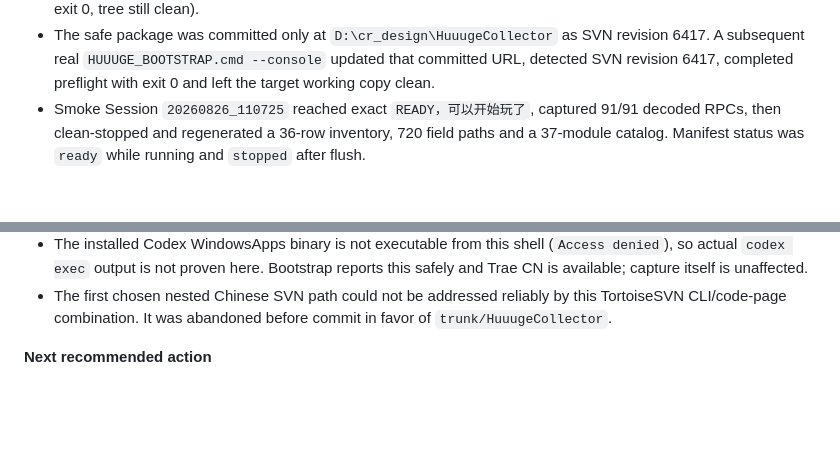
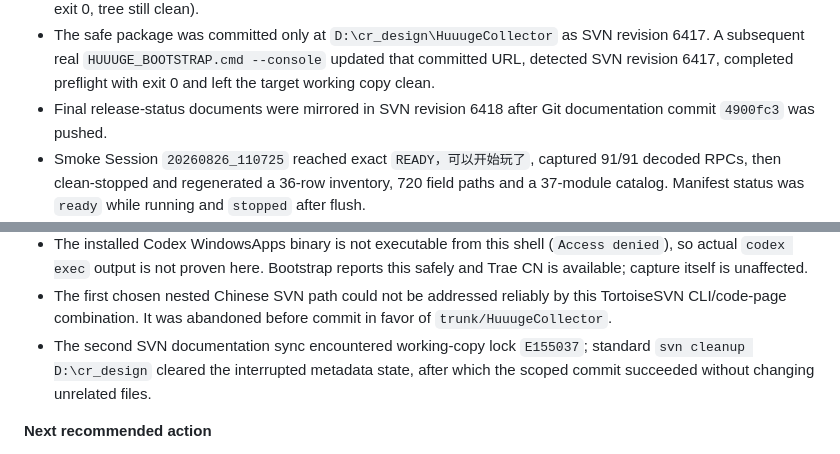
Before and after one commit to 840832144/huuuge-android-research, a Markdown page: COLLAB_LOG.md, 2 parts joined by grey strips. GitHub-like rendering; blank space fills up the shorter version.

Commit message:
docs: complete dual-source handoff

```diff
--- a/COLLAB_LOG.md
+++ b/COLLAB_LOG.md
@@ -638,6 +638,7 @@ Run the new bootstrap end to end on the proven Windows/HuuugeResearch host, repa
 - A fresh bootstrap from `D:\cr_design\HuuugeCollector` created a separate `.venv` and completed descriptor/device/root checks without Git metadata, AI, Root or host patch.
 - After Git commit `7cf574c` was pushed, the same CMD bootstrap passed from a clean Git tree (`pull --ff-only`, exit 0, tree still clean).
 - The safe package was committed only at `D:\cr_design\HuuugeCollector` as SVN revision 6417. A subsequent real `HUUUGE_BOOTSTRAP.cmd --console` updated that committed URL, detected SVN revision 6417, completed preflight with exit 0 and left the target working copy clean.
+- Final release-status documents were mirrored in SVN revision 6418 after Git documentation commit `4900fc3` was pushed.
 - Smoke Session `20260826_110725` reached exact `READY，可以开始玩了`, captured 91/91 decoded RPCs, then clean-stopped and regenerated a 36-row inventory, 720 field paths and a 37-module catalog. Manifest status was `ready` while running and `stopped` after flush.
 - Its automatic markers were exactly collector-start, hooks-installed, collector-ready and collector-stop; no planner/module marker was needed.
 - An earlier smoke Session `20260826_103704` similarly finalized 109/109 decoded messages, 38 inventory rows and 725 field paths.
@@ -666,6 +667,7 @@ Run the new bootstrap end to end on the proven Windows/HuuugeResearch host, repa
 - PowerShell 5 `BackgroundWorker` could not reliably execute the GUI callback script block; replaced with a hidden child process plus timer-based completion.
 - The installed Codex WindowsApps binary is not executable from this shell (`Access denied`), so actual `codex exec` output is not proven here. Bootstrap reports this safely and Trae CN is available; capture itself is unaffected.
 - The first chosen nested Chinese SVN path could not be addressed reliably by this TortoiseSVN CLI/code-page combination. It was abandoned before commit in favor of `trunk/HuuugeCollector`.
+- The second SVN documentation sync encountered working-copy lock `E155037`; standard `svn cleanup D:\cr_design` cleared the interrupted metadata state, after which the scoped commit succeeded without changing unrelated files.
 
 **Next recommended action**
 
```
